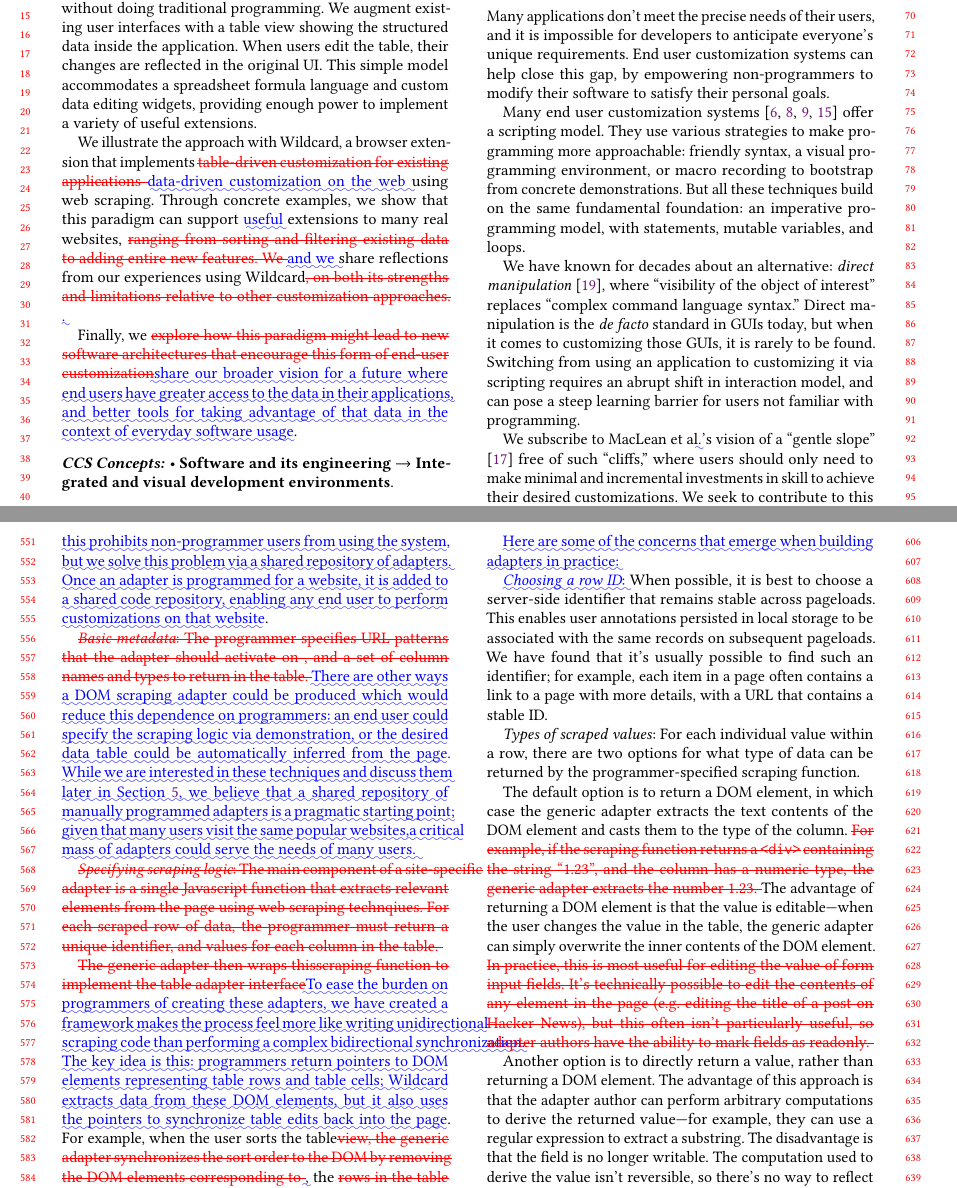
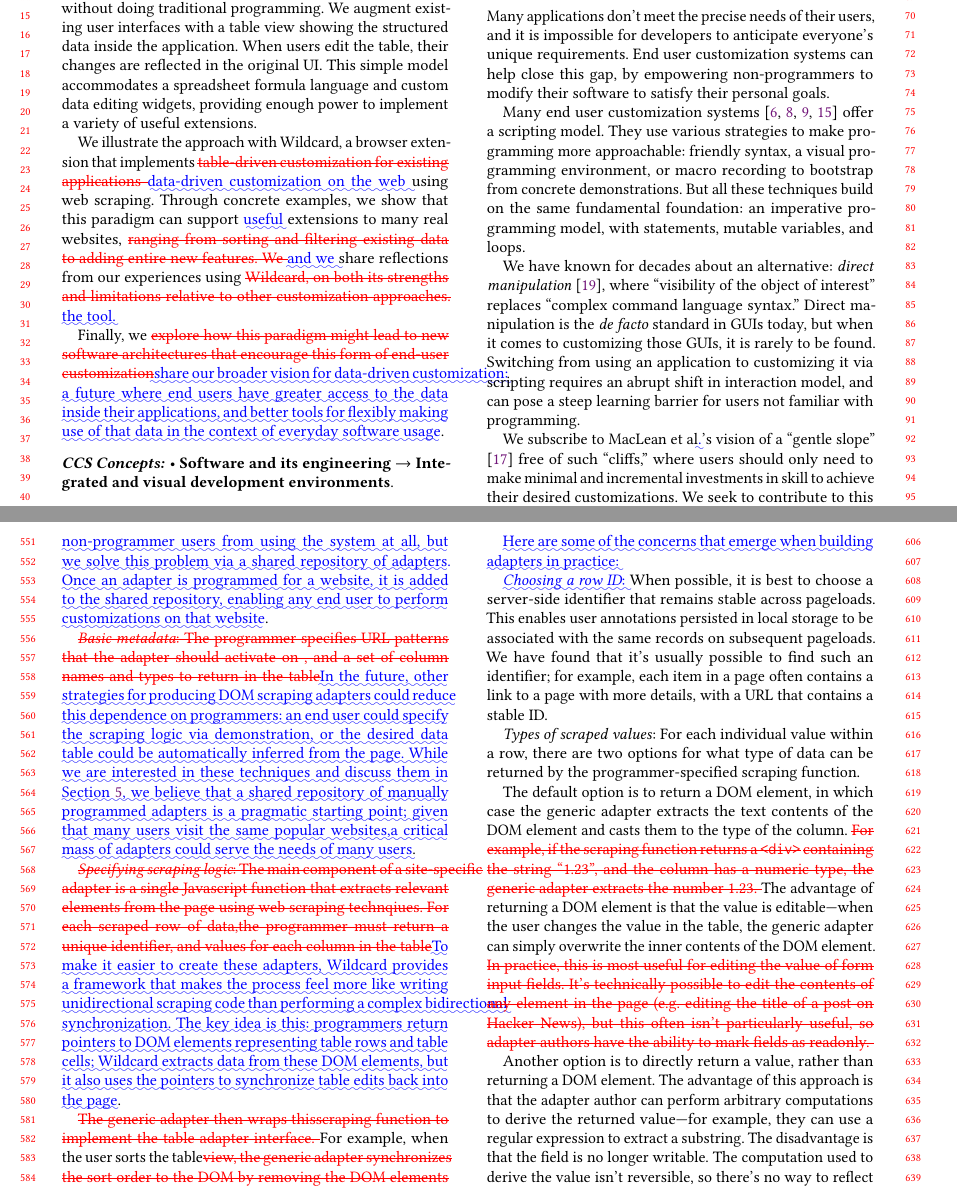
Before and after one commit to geoffreylitt/wildcard-onward-paper, a LaTeX paper (diff.tex): two parts of pages 1 and 6 of 16, joined at a grey line, cut so that both start at the same text. Compiled offline with pdfLaTeX.

Commit message:
final tweaks

```diff
--- a/diff.tex
+++ b/diff.tex
@@ -231,6 +230,7 @@ Data}
-  greater access to the data in their applications, and better tools for
-  taking advantage of that data in the context of everyday software
-  usage}\DIFaddend .
+  that encourage this form of end-user customization}\DIFdelend \DIFaddbegin \DIFadd{share our broader vision for data-driven customization: a
+  future where end users have greater access to the data inside their
+  applications, and better tools for flexibly making use of that data in
+  the context of everyday software usage}\DIFaddend .
 \end{abstract}
 
 %%
@@ -660,3 +659,2 @@ table}\DIFaddend .
 
 \DIFdelbegin \DIFdel{Because every website has unique content, we rely on programmers to
-create a DOM scraping adapter for each individual website to make it
@@ -667 +660,0 @@ for each website using Javascript code. It might seem that this
-prohibits non-programmer users from using the system, but we solve this
@@ -668,2 +666,2 @@ prohibits non-programmer users from using the system, but we solve this
+non-programmer users from using the system at all, but we solve this
 problem via a shared repository of adapters. Once an adapter is
-programmed for a website, it is added to a shared code repository,
@@ -671,42 +670,39 @@ enabling any end user to perform customizations on that website}\DIFaddend .
 
 \DIFdelbegin \emph{\DIFdel{Basic metadata}}%DIFAUXCMD
-\DIFdel{: The programmer specifies URL patterns that the
-adapter should activate on , and a set of column names and types to
-return in the table.
-}\DIFdelend \DIFaddbegin \DIFadd{There are other ways a DOM scraping adapter could be produced which
-would reduce this dependence on programmers: an end user could specify
+\DIFdel{: The programmer specifies URL patterns that the adapter should activate on , and a set of column names and types to
+return in the table}\DIFdelend \DIFaddbegin \DIFadd{In the future, other strategies for producing DOM scraping adapters
+could reduce this dependence on programmers: an end user could specify
 the scraping logic via demonstration, or the desired data table could be
 automatically inferred from the page. While we are interested in these
-techniques and discuss them later in Section~\ref{sec:visions}, we
-believe that a shared repository of manually programmed adapters is a
-pragmatic starting point; given that many users visit the same popular
-websites,a critical mass of adapters could serve the needs of many
-users.
-}\DIFaddend
+techniques and discuss them in Section~\ref{sec:visions}, we believe
+that a shared repository of manually programmed adapters is a pragmatic
+starting point; given that many users visit the same popular websites,a
+critical mass of adapters could serve the needs of many users}\DIFaddend .
 
 \DIFdelbegin \emph{\DIFdel{Specifying scraping logic}}%DIFAUXCMD
 \DIFdel{: The main component of a site-specific
-adapter is a
-single Javascript function that extracts relevant elements
-from the page using web scraping technqiues.
-For each scraped row of data, the programmer must return a unique identifier, and values for
-each column in the table. }%DIFDELCMD <
-
-%DIFDELCMD < %%%
-\DIFdel{The generic adapter then wraps thisscraping function to
-implement the table adapter interface}\DIFdelend \DIFaddbegin \DIFadd{To ease the burden on programmers of creating these adapters, we have
-created a framework makes the process feel more like writing
-unidirectional scraping code than performing a complex bidirectional
-synchronization. The key idea is this: programmers return pointers to
-DOM elements representing table rows and table cells; Wildcard extracts
-data from these DOM elements, but it also uses the pointers to
-synchronize table edits back into the page}\DIFaddend . For example, when the user
-sorts the table\DIFdelbegin \DIFdel{view, the generic adapter synchronizes the sort order to the DOM by
-removing the DOM elements corresponding to }\DIFdelend \DIFaddbegin \DIFadd{, }\DIFaddend the \DIFdelbegin \DIFdel{rows in the table and
+adapter is a single Javascript function that extracts relevant elements
+from the page using web scraping technqiues. For each scraped row of
+data,the programmer must return a
+unique identifier, and values for
+each column in the table}\DIFdelend \DIFaddbegin \DIFadd{To make it easier to create these adapters, Wildcard provides a
+framework that makes the process feel more like writing unidirectional
+scraping code than performing a complex bidirectional synchronization.
+The key idea is this: programmers return pointers to DOM elements
+representing table rows and table cells; Wildcard extracts data from
+these DOM elements, but it also uses the pointers to synchronize table
+edits back into the page}\DIFaddend . \DIFdelbegin %DIFDELCMD <
+
+%DIFDELCMD < %%%
+\DIFdel{The generic adapter then wraps thisscraping function to implement the table adapter interface. }\DIFdelend For example, when the user sorts the table\DIFdelbegin \DIFdel{view,
+the generic adapter synchronizes the sort order to the DOM
+by
+removing the DOM elements corresponding to }\DIFdelend \DIFaddbegin \DIFadd{,
+}\DIFaddend the \DIFdelbegin \DIFdel{rows in the table and
 reinserting them back into the page in the
   new order.
-}\DIFdelend \DIFaddbegin \DIFadd{DOM elements representing the table rows are moved
-around in the DOM to reflect the new sorted order.
+}\DIFdelend \DIFaddbegin \DIFadd{DOM elements representing the table rows are moved around in the DOM
+to reflect the new sorted order.
 }\DIFaddend
 
 \DIFdelbegin \emph{\DIFdel{Choosing an ID}}%DIFAUXCMD
```
Also changed, not shown: paper.md (+7 -7 lines), paper.tex (+28 -30 lines), diff.pdf, diff.tex (30 more changed lines), 3 other files.
